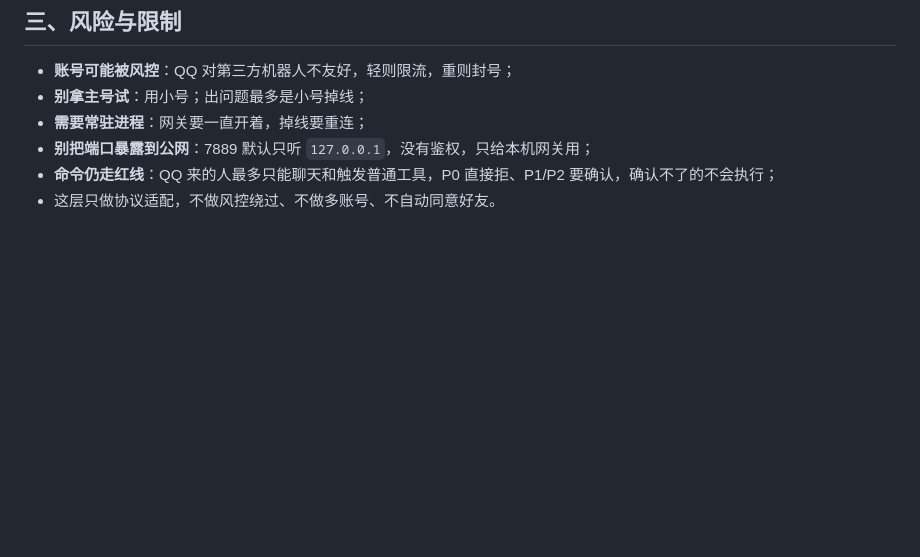
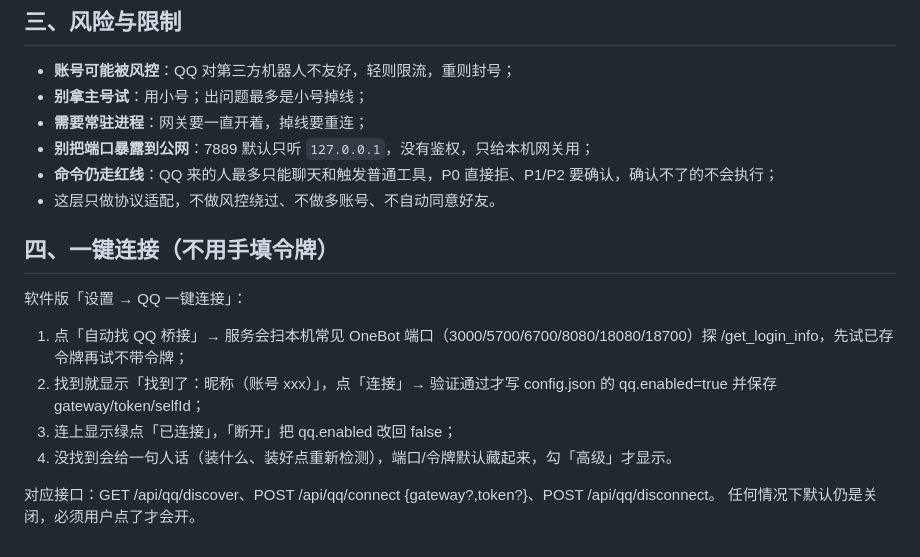
Before and after one commit to jingqian-sy/jingqian-single-a, a Markdown page: docs/接QQ.md, the part around the change. GitHub-like rendering; blank space fills up the shorter version.

Commit message:
QQ 一键连接 + 软件版界面收尾：发现/连接/断开接口、并排按钮、顶部不留半截气泡

```diff
--- a/docs/接QQ.md
+++ b/docs/接QQ.md
@@ -65,3 +65,15 @@
 - **别把端口暴露到公网**：7889 默认只听 `127.0.0.1`，没有鉴权，只给本机网关用；
 - **命令仍走红线**：QQ 来的人最多只能聊天和触发普通工具，P0 直接拒、P1/P2 要确认，确认不了的不会执行；
 - 这层只做协议适配，不做风控绕过、不做多账号、不自动同意好友。
+
+## 四、一键连接（不用手填令牌）
+
+软件版「设置 → QQ 一键连接」：
+
+1. 点「自动找 QQ 桥接」→ 服务会扫本机常见 OneBot 端口（3000/5700/6700/8080/18080/18700）探 /get_login_info，先试已存令牌再试不带令牌；
+2. 找到就显示「找到了：昵称（账号 xxx）」，点「连接」→ 验证通过才写 config.json 的 qq.enabled=true 并保存 gateway/token/selfId；
+3. 连上显示绿点「已连接」，「断开」把 qq.enabled 改回 false；
+4. 没找到会给一句人话（装什么、装好点重新检测），端口/令牌默认藏起来，勾「高级」才显示。
+
+对应接口：GET /api/qq/discover、POST /api/qq/connect {gateway?,token?}、POST /api/qq/disconnect。
+任何情况下默认仍是关闭，必须用户点了才会开。
```
Also changed, not shown: desktop/_verify-history.png, desktop/_verify-tools.png, desktop/_verify-ui.png (added), desktop/_verify-window.png, 5 other files.
